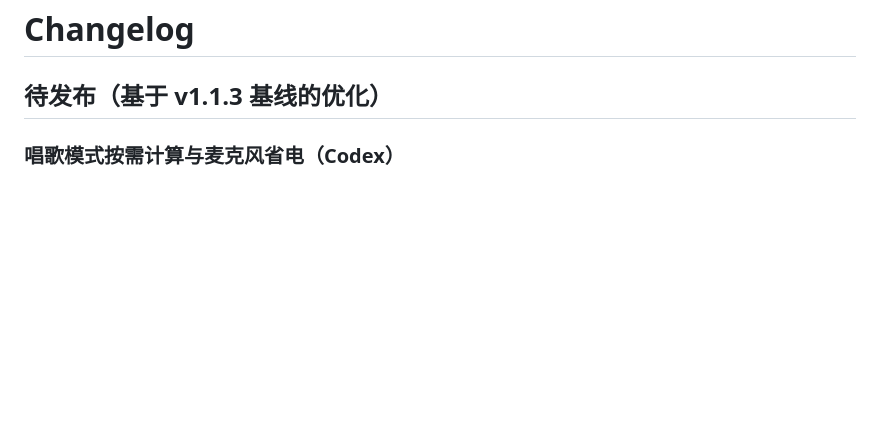
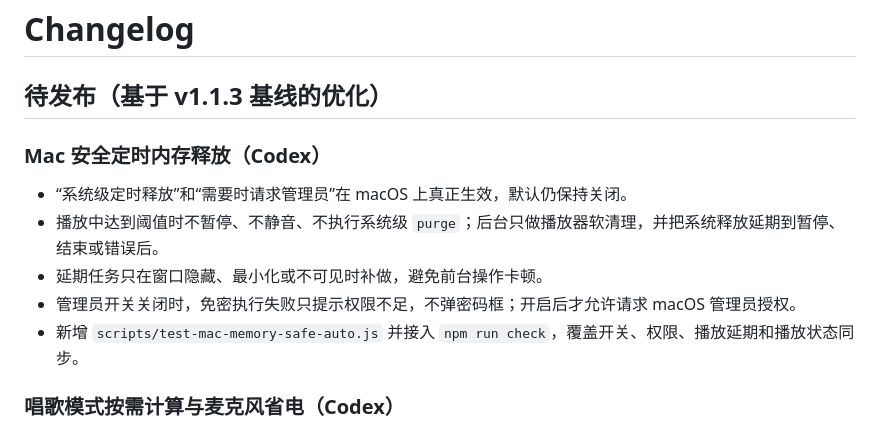
Before and after one commit to chyzsnb-commits/Mineradio-mac-, a Markdown page: CHANGELOG.md, the part around the change. Drawn GitHub-style; blank space fills up the shorter version.

```diff
--- a/CHANGELOG.md
+++ b/CHANGELOG.md
@@ -1,6 +1,14 @@
 # Changelog
 
 ## 待发布（基于 v1.1.3 基线的优化）
+
+### Mac 安全定时内存释放（Codex）
+
+- “系统级定时释放”和“需要时请求管理员”在 macOS 上真正生效，默认仍保持关闭。
+- 播放中达到阈值时不暂停、不静音、不执行系统级 `purge`；后台只做播放器软清理，并把系统释放延期到暂停、结束或错误后。
+- 延期任务只在窗口隐藏、最小化或不可见时补做，避免前台操作卡顿。
+- 管理员开关关闭时，免密执行失败只提示权限不足，不弹密码框；开启后才允许请求 macOS 管理员授权。
+- 新增 `scripts/test-mac-memory-safe-auto.js` 并接入 `npm run check`，覆盖开关、权限、播放延期和播放状态同步。
 
 ### 唱歌模式按需计算与麦克风省电（Codex）
 
```
Also changed, not shown: AI_HANDOFF.md (+11 -2 lines).
